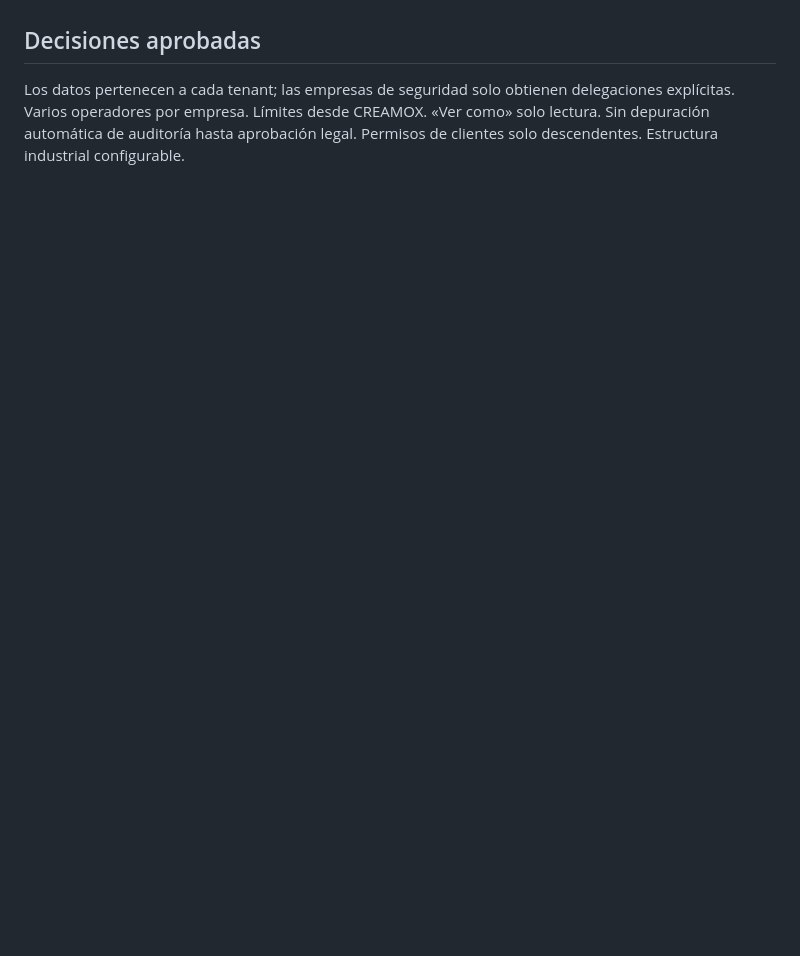
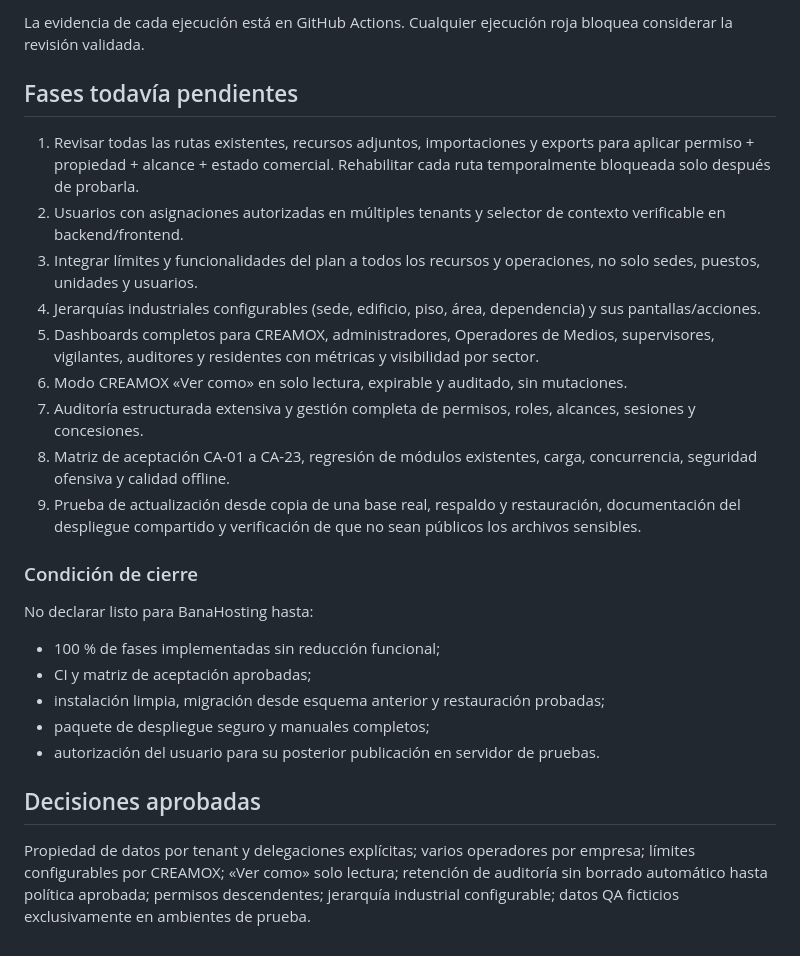
Before and after one commit to oneapps-dev/asiscontrol, a Markdown page: docs/multiclient-implementation-status-2026-10-26.md, the part around one of its changes. GitHub-like rendering; blank space fills up the shorter version.

```diff
--- a/docs/multiclient-implementation-status-2026-10-26.md
+++ b/docs/multiclient-implementation-status-2026-10-26.md
@@ -34,3 +53,26 @@ Para migrar una instalación: copia de seguridad + verificación de restauració
+La evidencia de cada ejecución está en GitHub Actions. Cualquier ejecución roja bloquea considerar la revisión validada.
+
+## Fases todavía pendientes
+
+1. Revisar todas las rutas existentes, recursos adjuntos, importaciones y exports para aplicar permiso + propiedad + alcance + estado comercial. Rehabilitar cada ruta temporalmente bloqueada solo después de probarla.
+2. Usuarios con asignaciones autorizadas en múltiples tenants y selector de contexto verificable en backend/frontend.
+3. Integrar límites y funcionalidades del plan a todos los recursos y operaciones, no solo sedes, puestos, unidades y usuarios.
+4. Jerarquías industriales configurables (sede, edificio, piso, área, dependencia) y sus pantallas/acciones.
+5. Dashboards completos para CREAMOX, administradores, Operadores de Medios, supervisores, vigilantes, auditores y residentes con métricas y visibilidad por sector.
+6. Modo CREAMOX «Ver como» en solo lectura, expirable y auditado, sin mutaciones.
+7. Auditoría estructurada extensiva y gestión completa de permisos, roles, alcances, sesiones y concesiones.
+8. Matriz de aceptación CA-01 a CA-23, regresión de módulos existentes, carga, concurrencia, seguridad ofensiva y calidad offline.
+9. Prueba de actualización desde copia de una base real, respaldo y restauración, documentación del despliegue compartido y verificación de que no sean públicos los archivos sensibles.
+
+### Condición de cierre
+
+No declarar listo para BanaHosting hasta:
+- 100 % de fases implementadas sin reducción funcional;
+- CI y matriz de aceptación aprobadas;
+- instalación limpia, migración desde esquema anterior y restauración probadas;
+- paquete de despliegue seguro y manuales completos;
+- autorización del usuario para su posterior publicación en servidor de pruebas.
 
 ## Decisiones aprobadas
-Los datos pertenecen a cada tenant; las empresas de seguridad solo obtienen delegaciones explícitas. Varios operadores por empresa. Límites desde CREAMOX. «Ver como» solo lectura. Sin depuración automática de auditoría hasta aprobación legal. Permisos de clientes solo descendentes. Estructura industrial configurable.
+
+Propiedad de datos por tenant y delegaciones explícitas; varios operadores por empresa; límites configurables por CREAMOX; «Ver como» solo lectura; retención de auditoría sin borrado automático hasta política aprobada; permisos descendentes; jerarquía industrial configurable; datos QA ficticios exclusivamente en ambientes de prueba.
```
Also changed, not shown: other parts of docs/multiclient-implementation-status-2026-10-26.md (+47 -28 lines).
